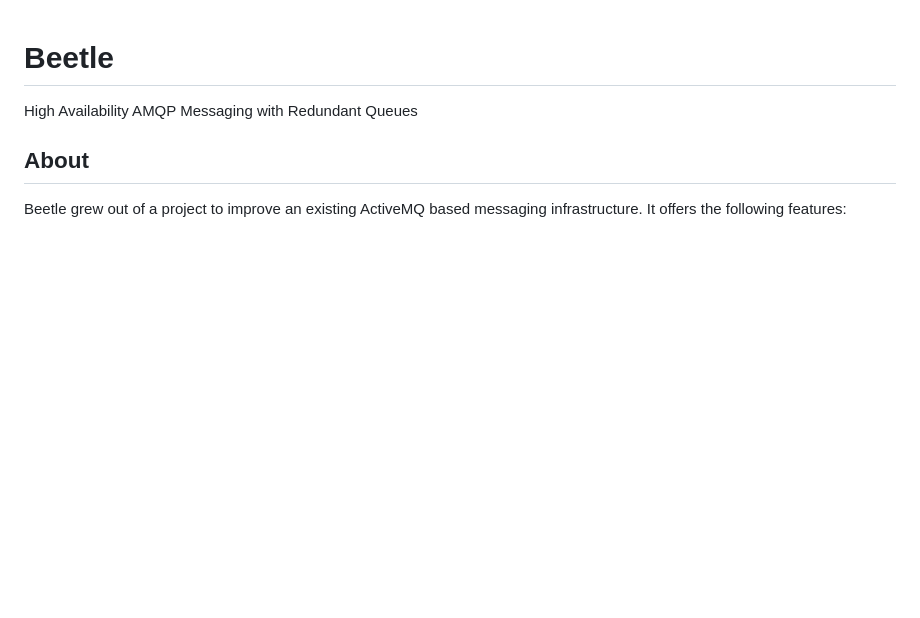
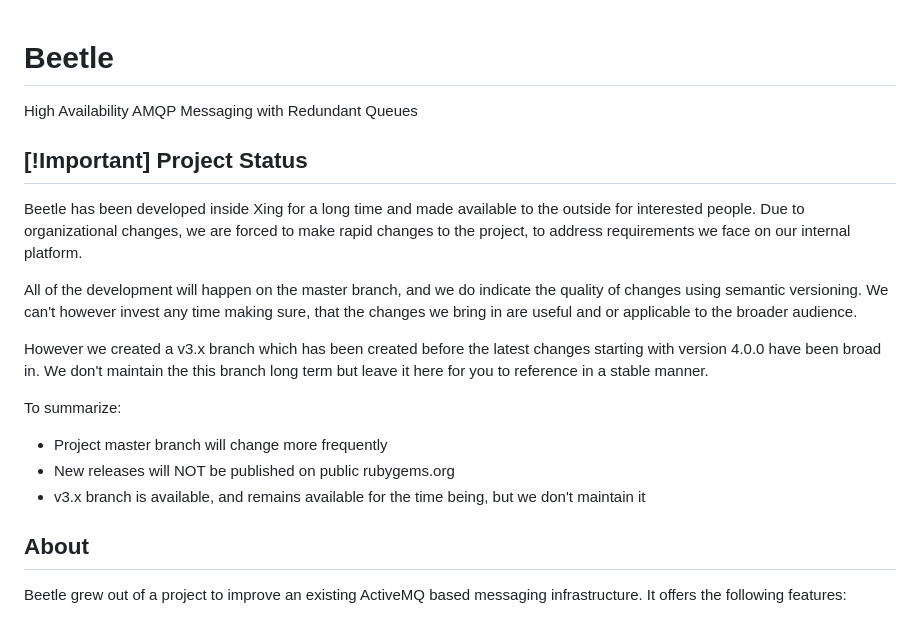
Before and after one commit to xing/beetle, a Markdown page: README.md, the part around the change. Rendered like a GitHub page; blank space fills up the shorter version.

Commit message:
Mention state of project in readme

```diff
--- a/README.md
+++ b/README.md
@@ -1,6 +1,27 @@
 # Beetle
 
 High Availability AMQP Messaging with Redundant Queues
+
+## [!Important] Project Status
+
+Beetle has been developed inside Xing for a long time and made available to the outside for interested people.
+Due to organizational changes, we are forced to make rapid changes to the project, to address requirements we
+face on our internal platform.
+
+All of the development will happen on the master branch, and we do indicate the quality of changes using semantic versioning.
+We can't however invest any time making sure, that the changes we bring in are useful and or applicable to the broader audience.
+
+
+However we created a v3.x branch which has been created before the latest changes starting with version 4.0.0 have been broad in.
+We don't maintain the this branch long term but leave it here for you to reference in a stable manner.
+
+To summarize:
+
+* Project master branch will change more frequently
+* New releases will NOT be published on public rubygems.org
+* v3.x branch is available, and remains available for the time being, but we don't maintain it
+
+
 
 ## About
 
```
